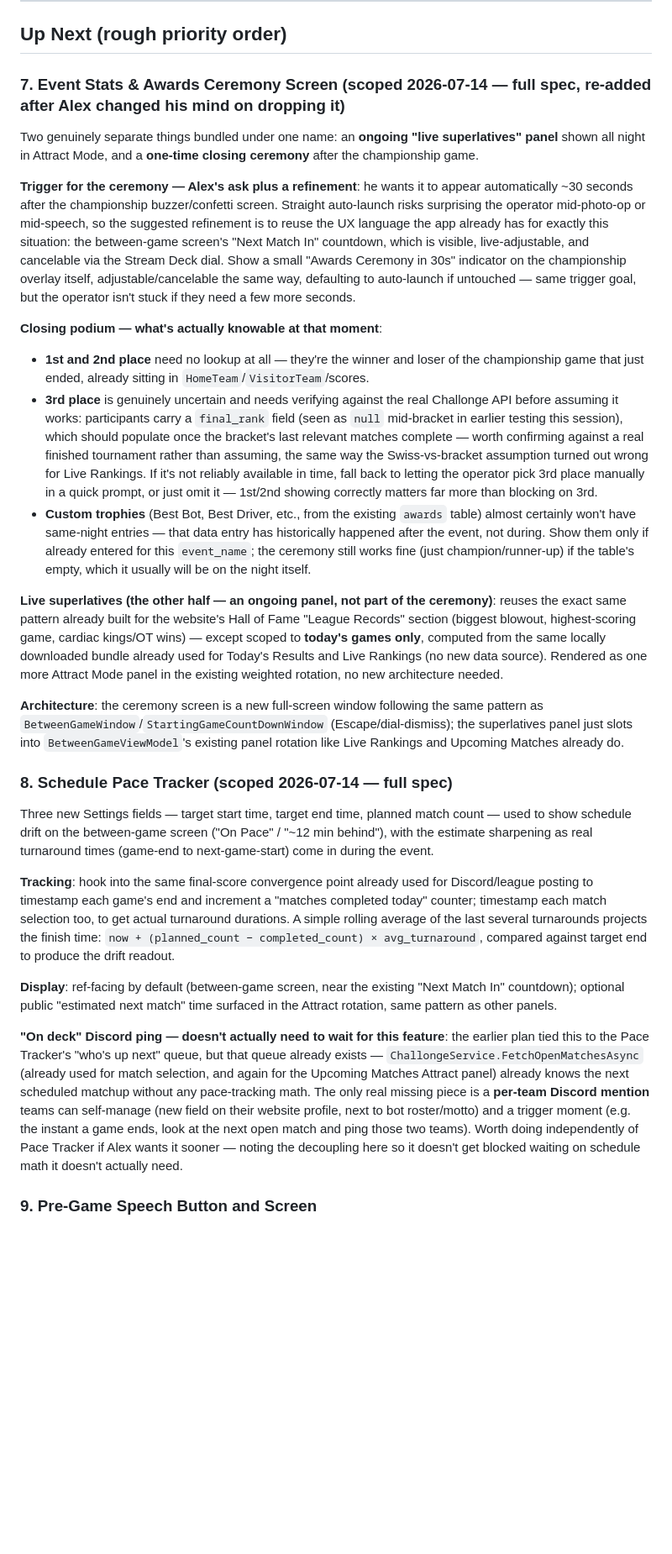
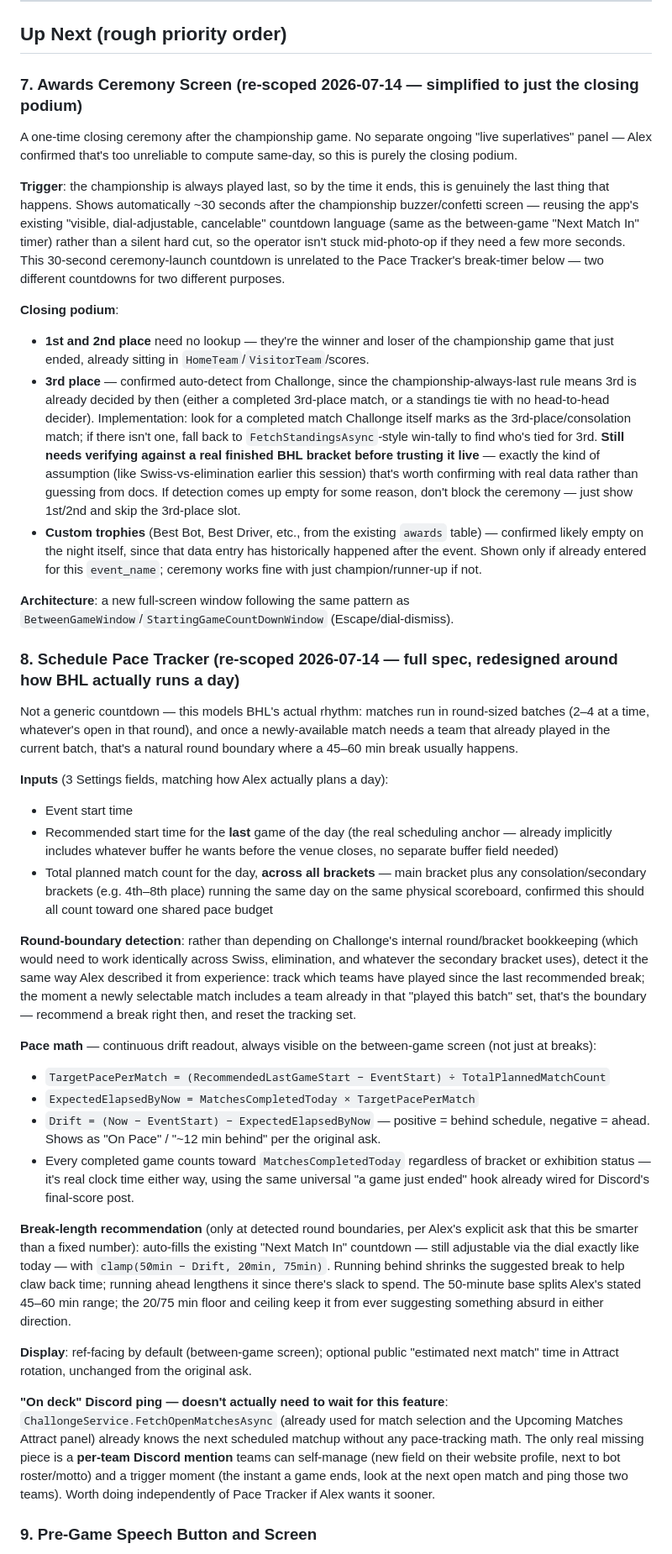
Before and after one commit to atramiel/BHL-Scoreboard, a Markdown page: BACKLOG.md, the part around the change. Shown at 84% size. Rendered like a GitHub page; blank space fills up the shorter version.

Commit message:
Redesign Pace Tracker around BHL's actual round/break rhythm
Dropped the ongoing "live superlatives" panel from the Awards
Ceremony per Alex - too unreliable to compute same-day, so it's now
just the closing podium. 3rd place auto-detects from Challonge since
championship-always-last means it's already decided by ceremony time
(still needs verifying against a real finished bracket, same caution
as the Swiss surprise earlier this session).

Pace Tracker redesigned from a flat countdown into a model of how BHL
actually runs a day: round-boundary detection by tracking which teams
already played in the current batch (not dependent on Challonge's
internal round bookkeeping, so it works the same across Swiss/
elimination/consolation brackets), a continuous pace-drift readout,
and a break-length recommendation that shrinks when behind schedule
and grows when ahead, auto-filling the existing adjustable Next Match
In timer instead of a fixed guess. Total match count spans all
brackets played the same day, not just the main one.

Co-Authored-By: Claude Fable 5 <noreply@anthropic.com>

```diff
--- a/BACKLOG.md
+++ b/BACKLOG.md
@@ -66,28 +66,39 @@ Built: `website/stats.html` — a full-screen, tablet-kiosk companion page for o
 
 ## Up Next (rough priority order)
 
-### 7. Event Stats & Awards Ceremony Screen (scoped 2026-07-14 — full spec, re-added after Alex changed his mind on dropping it)
-Two genuinely separate things bundled under one name: an **ongoing "live superlatives" panel** shown all night in Attract Mode, and a **one-time closing ceremony** after the championship game.
+### 7. Awards Ceremony Screen (re-scoped 2026-07-14 — simplified to just the closing podium)
+A one-time closing ceremony after the championship game. No separate ongoing "live superlatives" panel — Alex confirmed that's too unreliable to compute same-day, so this is purely the closing podium.
 
-**Trigger for the ceremony — Alex's ask plus a refinement**: he wants it to appear automatically ~30 seconds after the championship buzzer/confetti screen. Straight auto-launch risks surprising the operator mid-photo-op or mid-speech, so the suggested refinement is to reuse the UX language the app already has for exactly this situation: the between-game screen's "Next Match In" countdown, which is visible, live-adjustable, and cancelable via the Stream Deck dial. Show a small "Awards Ceremony in 30s" indicator on the championship overlay itself, adjustable/cancelable the same way, defaulting to auto-launch if untouched — same trigger goal, but the operator isn't stuck if they need a few more seconds.
+**Trigger**: the championship is always played last, so by the time it ends, this is genuinely the last thing that happens. Shows automatically ~30 seconds after the championship buzzer/confetti screen — reusing the app's existing "visible, dial-adjustable, cancelable" countdown language (same as the between-game "Next Match In" timer) rather than a silent hard cut, so the operator isn't stuck mid-photo-op if they need a few more seconds. This 30-second ceremony-launch countdown is unrelated to the Pace Tracker's break-timer below — two different countdowns for two different purposes.
 
-**Closing podium — what's actually knowable at that moment**:
-- **1st and 2nd place** need no lookup at all — they're the winner and loser of the championship game that just ended, already sitting in `HomeTeam`/`VisitorTeam`/scores.
-- **3rd place** is genuinely uncertain and needs verifying against the real Challonge API before assuming it works: participants carry a `final_rank` field (seen as `null` mid-bracket in earlier testing this session), which should populate once the bracket's last relevant matches complete — worth confirming against a real finished tournament rather than assuming, the same way the Swiss-vs-bracket assumption turned out wrong for Live Rankings. If it's not reliably available in time, fall back to letting the operator pick 3rd place manually in a quick prompt, or just omit it — 1st/2nd showing correctly matters far more than blocking on 3rd.
-- **Custom trophies** (Best Bot, Best Driver, etc., from the existing `awards` table) almost certainly won't have same-night entries — that data entry has historically happened after the event, not during. Show them only if already entered for this `event_name`; the ceremony still works fine (just champion/runner-up) if the table's empty, which it usually will be on the night itself.
+**Closing podium**:
+- **1st and 2nd place** need no lookup — they're the winner and loser of the championship game that just ended, already sitting in `HomeTeam`/`VisitorTeam`/scores.
+- **3rd place** — confirmed auto-detect from Challonge, since the championship-always-last rule means 3rd is already decided by then (either a completed 3rd-place match, or a standings tie with no head-to-head decider). Implementation: look for a completed match Challonge itself marks as the 3rd-place/consolation match; if there isn't one, fall back to `FetchStandingsAsync`-style win-tally to find who's tied for 3rd. **Still needs verifying against a real finished BHL bracket before trusting it live** — exactly the kind of assumption (like Swiss-vs-elimination earlier this session) that's worth confirming with real data rather than guessing from docs. If detection comes up empty for some reason, don't block the ceremony — just show 1st/2nd and skip the 3rd-place slot.
+- **Custom trophies** (Best Bot, Best Driver, etc., from the existing `awards` table) — confirmed likely empty on the night itself, since that data entry has historically happened after the event. Shown only if already entered for this `event_name`; ceremony works fine with just champion/runner-up if not.
 
-**Live superlatives (the other half — an ongoing panel, not part of the ceremony)**: reuses the exact same pattern already built for the website's Hall of Fame "League Records" section (biggest blowout, highest-scoring game, cardiac kings/OT wins) — except scoped to **today's games only**, computed from the same locally downloaded bundle already used for Today's Results and Live Rankings (no new data source). Rendered as one more Attract Mode panel in the existing weighted rotation, no new architecture needed.
+**Architecture**: a new full-screen window following the same pattern as `BetweenGameWindow`/`StartingGameCountDownWindow` (Escape/dial-dismiss).
 
-**Architecture**: the ceremony screen is a new full-screen window following the same pattern as `BetweenGameWindow`/`StartingGameCountDownWindow` (Escape/dial-dismiss); the superlatives panel just slots into `BetweenGameViewModel`'s existing panel rotation like Live Rankings and Upcoming Matches already do.
+### 8. Schedule Pace Tracker (re-scoped 2026-07-14 — full spec, redesigned around how BHL actually runs a day)
+Not a generic countdown — this models BHL's actual rhythm: matches run in round-sized batches (2–4 at a time, whatever's open in that round), and once a newly-available match needs a team that already played in the current batch, that's a natural round boundary where a 45–60 min break usually happens.
 
-### 8. Schedule Pace Tracker (scoped 2026-07-14 — full spec)
-Three new Settings fields — target start time, target end time, planned match count — used to show schedule drift on the between-game screen ("On Pace" / "~12 min behind"), with the estimate sharpening as real turnaround times (game-end to next-game-start) come in during the event.
+**Inputs** (3 Settings fields, matching how Alex actually plans a day):
+- Event start time
+- Recommended start time for the **last** game of the day (the real scheduling anchor — already implicitly includes whatever buffer he wants before the venue closes, no separate buffer field needed)
+- Total planned match count for the day, **across all brackets** — main bracket plus any consolation/secondary brackets (e.g. 4th–8th place) running the same day on the same physical scoreboard, confirmed this should all count toward one shared pace budget
 
-**Tracking**: hook into the same final-score convergence point already used for Discord/league posting to timestamp each game's end and increment a "matches completed today" counter; timestamp each match selection too, to get actual turnaround durations. A simple rolling average of the last several turnarounds projects the finish time: `now + (planned_count − completed_count) × avg_turnaround`, compared against target end to produce the drift readout.
+**Round-boundary detection**: rather than depending on Challonge's internal round/bracket bookkeeping (which would need to work identically across Swiss, elimination, and whatever the secondary bracket uses), detect it the same way Alex described it from experience: track which teams have played since the last recommended break; the moment a newly selectable match includes a team already in that "played this batch" set, that's the boundary — recommend a break right then, and reset the tracking set.
 
-**Display**: ref-facing by default (between-game screen, near the existing "Next Match In" countdown); optional public "estimated next match" time surfaced in the Attract rotation, same pattern as other panels.
+**Pace math** — continuous drift readout, always visible on the between-game screen (not just at breaks):
+- `TargetPacePerMatch = (RecommendedLastGameStart − EventStart) ÷ TotalPlannedMatchCount`
+- `ExpectedElapsedByNow = MatchesCompletedToday × TargetPacePerMatch`
+- `Drift = (Now − EventStart) − ExpectedElapsedByNow` — positive = behind schedule, negative = ahead. Shows as "On Pace" / "~12 min behind" per the original ask.
+- Every completed game counts toward `MatchesCompletedToday` regardless of bracket or exhibition status — it's real clock time either way, using the same universal "a game just ended" hook already wired for Discord's final-score post.
 
-**"On deck" Discord ping — doesn't actually need to wait for this feature**: the earlier plan tied this to the Pace Tracker's "who's up next" queue, but that queue already exists — `ChallongeService.FetchOpenMatchesAsync` (already used for match selection, and again for the Upcoming Matches Attract panel) already knows the next scheduled matchup without any pace-tracking math. The only real missing piece is a **per-team Discord mention** teams can self-manage (new field on their website profile, next to bot roster/motto) and a trigger moment (e.g. the instant a game ends, look at the next open match and ping those two teams). Worth doing independently of Pace Tracker if Alex wants it sooner — noting the decoupling here so it doesn't get blocked waiting on schedule math it doesn't actually need.
+**Break-length recommendation** (only at detected round boundaries, per Alex's explicit ask that this be smarter than a fixed number): auto-fills the existing "Next Match In" countdown — still adjustable via the dial exactly like today — with `clamp(50min − Drift, 20min, 75min)`. Running behind shrinks the suggested break to help claw back time; running ahead lengthens it since there's slack to spend. The 50-minute base splits Alex's stated 45–60 min range; the 20/75 min floor and ceiling keep it from ever suggesting something absurd in either direction.
+
+**Display**: ref-facing by default (between-game screen); optional public "estimated next match" time in Attract rotation, unchanged from the original ask.
+
+**"On deck" Discord ping — doesn't actually need to wait for this feature**: `ChallongeService.FetchOpenMatchesAsync` (already used for match selection and the Upcoming Matches Attract panel) already knows the next scheduled matchup without any pace-tracking math. The only real missing piece is a **per-team Discord mention** teams can self-manage (new field on their website profile, next to bot roster/motto) and a trigger moment (the instant a game ends, look at the next open match and ping those two teams). Worth doing independently of Pace Tracker if Alex wants it sooner.
 
 ### 9. Pre-Game Speech Button and Screen
 Full-screen ceremony overlay (team names/logos or custom message), triggered before a game, dismissed by the operator.
```
